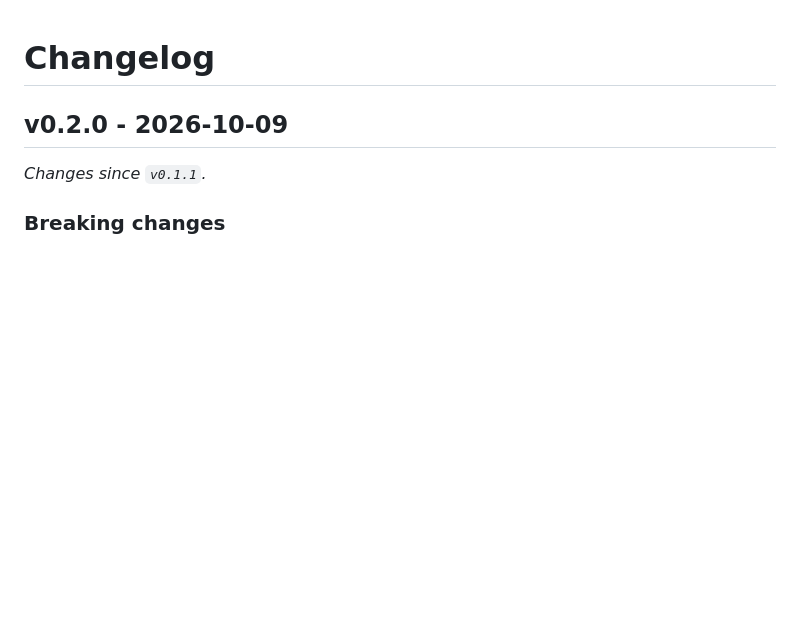
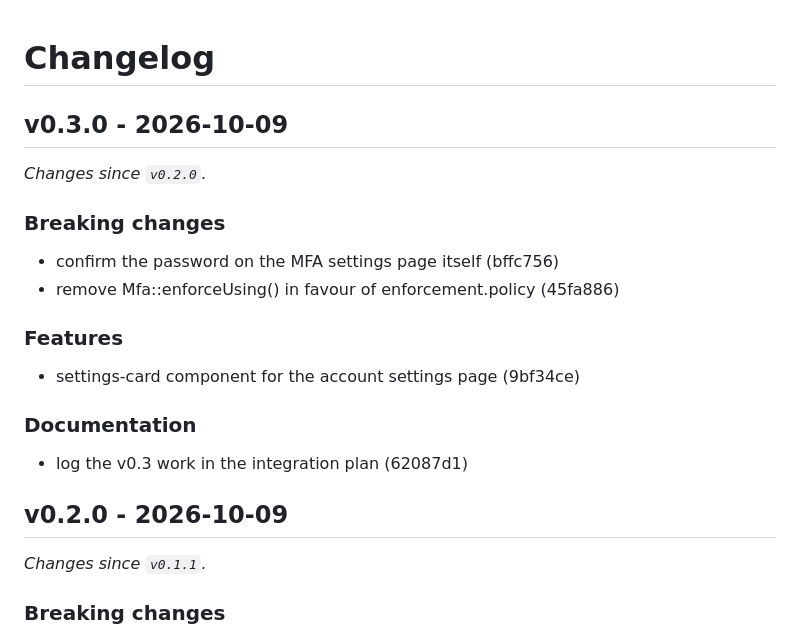
Before and after one commit to strontiumcorp/laravel-mfa, a Markdown page: CHANGELOG.md, the part around the change. Drawn GitHub-style; blank space fills up the shorter version.

Commit message:
chore: release v0.3.0

```diff
--- a/CHANGELOG.md
+++ b/CHANGELOG.md
@@ -1,4 +1,21 @@
 # Changelog
+
+## v0.3.0 - 2026-10-09
+
+_Changes since `v0.2.0`._
+
+### Breaking changes
+
+- confirm the password on the MFA settings page itself (bffc756)
+- remove Mfa::enforceUsing() in favour of enforcement.policy (45fa886)
+
+### Features
+
+- settings-card component for the account settings page (9bf34ce)
+
+### Documentation
+
+- log the v0.3 work in the integration plan (62087d1)
 
 ## v0.2.0 - 2026-10-09
 
```
